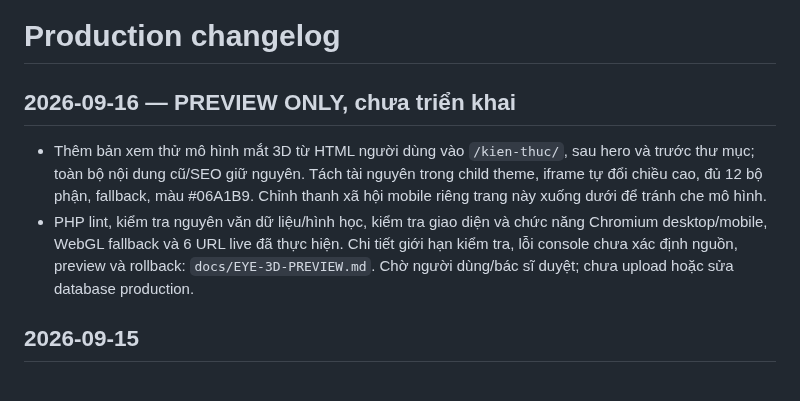
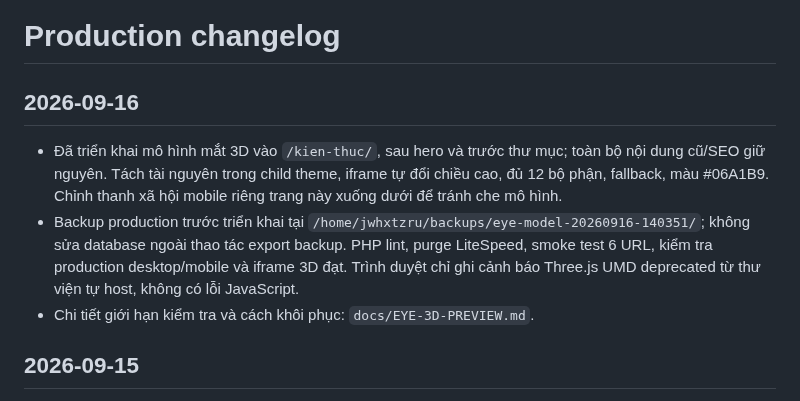
Before and after one commit to minhtienlove-tech/mathanoibacninh-ops, a Markdown page: docs/CHANGELOG.md, the part around the change. Drawn GitHub-style.

```diff
--- a/docs/CHANGELOG.md
+++ b/docs/CHANGELOG.md
@@ -1,9 +1,10 @@
 # Production changelog
 
-## 2026-09-16 — PREVIEW ONLY, chưa triển khai
+## 2026-09-16
 
-- Thêm bản xem thử mô hình mắt 3D từ HTML người dùng vào `/kien-thuc/`, sau hero và trước thư mục; toàn bộ nội dung cũ/SEO giữ nguyên. Tách tài nguyên trong child theme, iframe tự đổi chiều cao, đủ 12 bộ phận, fallback, màu #06A1B9. Chỉnh thanh xã hội mobile riêng trang này xuống dưới để tránh che mô hình.
-- PHP lint, kiểm tra nguyên văn dữ liệu/hình học, kiểm tra giao diện và chức năng Chromium desktop/mobile, WebGL fallback và 6 URL live đã thực hiện. Chi tiết giới hạn kiểm tra, lỗi console chưa xác định nguồn, preview và rollback: `docs/EYE-3D-PREVIEW.md`. Chờ người dùng/bác sĩ duyệt; chưa upload hoặc sửa database production.
+- Đã triển khai mô hình mắt 3D vào `/kien-thuc/`, sau hero và trước thư mục; toàn bộ nội dung cũ/SEO giữ nguyên. Tách tài nguyên trong child theme, iframe tự đổi chiều cao, đủ 12 bộ phận, fallback, màu #06A1B9. Chỉnh thanh xã hội mobile riêng trang này xuống dưới để tránh che mô hình.
+- Backup production trước triển khai tại `/home/jwhxtzru/backups/eye-model-20260916-140351/`; không sửa database ngoài thao tác export backup. PHP lint, purge LiteSpeed, smoke test 6 URL, kiểm tra production desktop/mobile và iframe 3D đạt. Trình duyệt chỉ ghi cảnh báo Three.js UMD deprecated từ thư viện tự host, không có lỗi JavaScript.
+- Chi tiết giới hạn kiểm tra và cách khôi phục: `docs/EYE-3D-PREVIEW.md`.
 
 ## 2026-09-15
 
```
Also changed, not shown: docs/EYE-3D-PREVIEW.md (+13 -14 lines).
